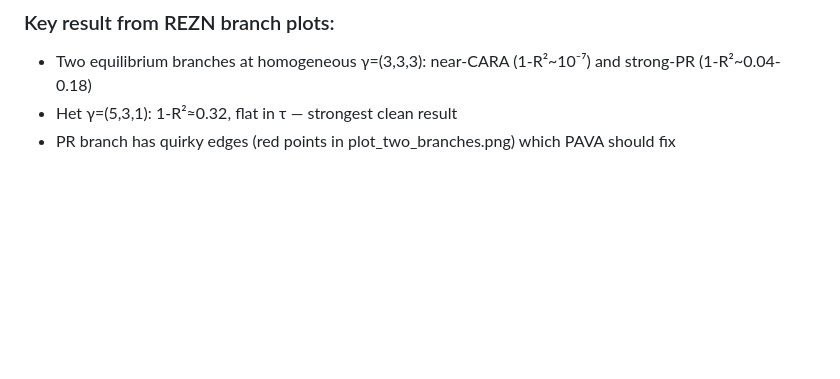
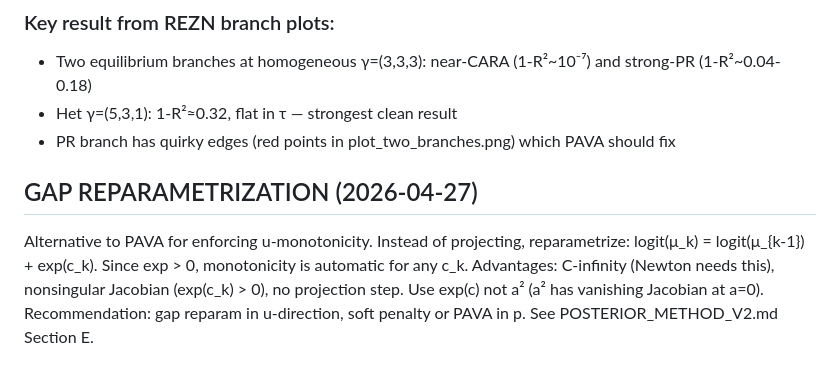
Before and after one commit to mhpbreugem/REZN, a Markdown page: CHAT_MEMORY.md, the part around the change. Rendered like a GitHub page; blank space fills up the shorter version.

Commit message:
Update memory with gap reparametrization

```diff
--- a/CHAT_MEMORY.md
+++ b/CHAT_MEMORY.md
@@ -343,3 +343,13 @@ Expected to eliminate the quirky edge behavior in the two-branches plot.
 - Het γ=(5,3,1): 1-R²≈0.32, flat in τ — strongest clean result
 - PR branch has quirky edges (red points in plot_two_branches.png)
   which PAVA should fix
+
+## GAP REPARAMETRIZATION (2026-04-27)
+
+Alternative to PAVA for enforcing u-monotonicity. Instead of projecting,
+reparametrize: logit(μ_k) = logit(μ_{k-1}) + exp(c_k). Since exp > 0,
+monotonicity is automatic for any c_k. Advantages: C-infinity (Newton
+needs this), nonsingular Jacobian (exp(c_k) > 0), no projection step.
+Use exp(c) not a² (a² has vanishing Jacobian at a=0).
+Recommendation: gap reparam in u-direction, soft penalty or PAVA in p.
+See POSTERIOR_METHOD_V2.md Section E.
```
